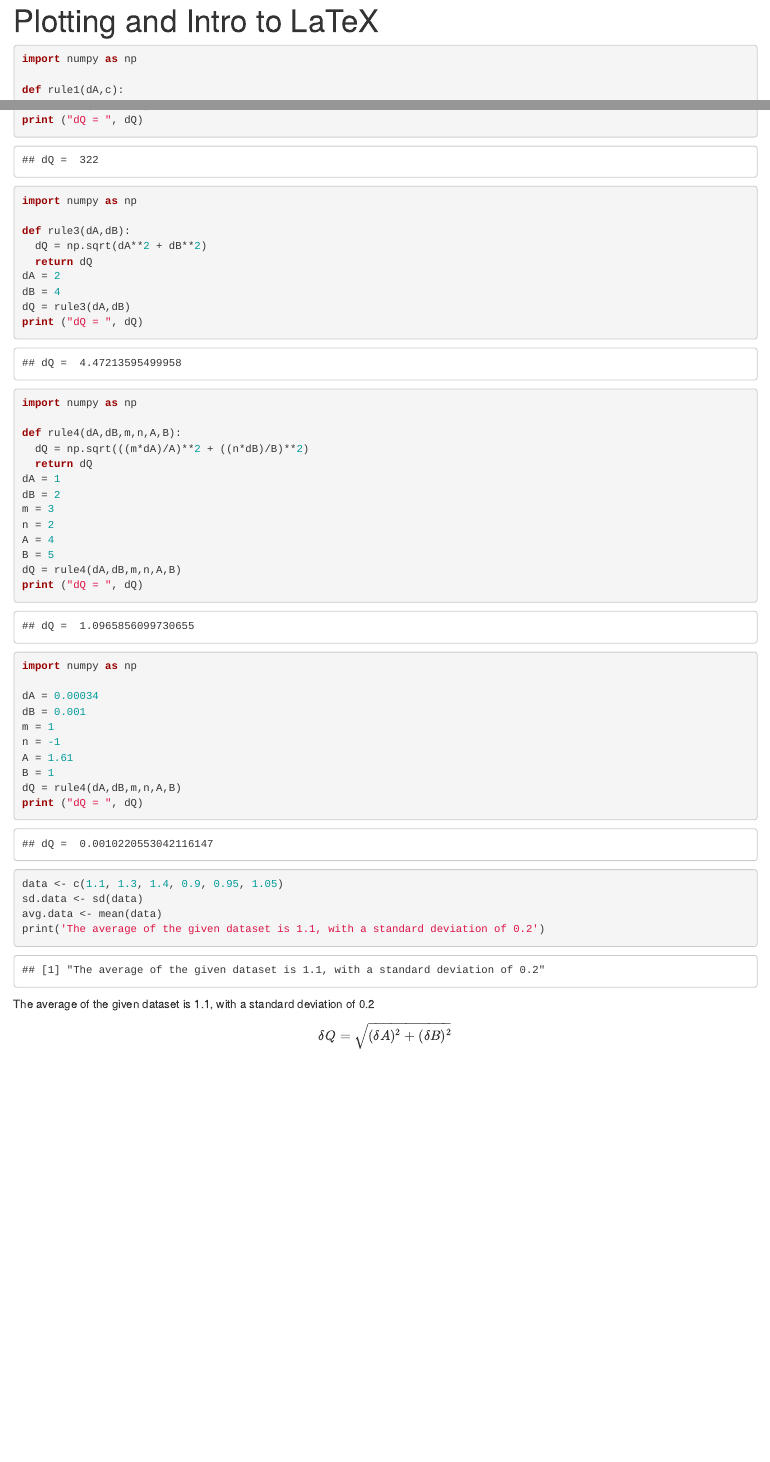
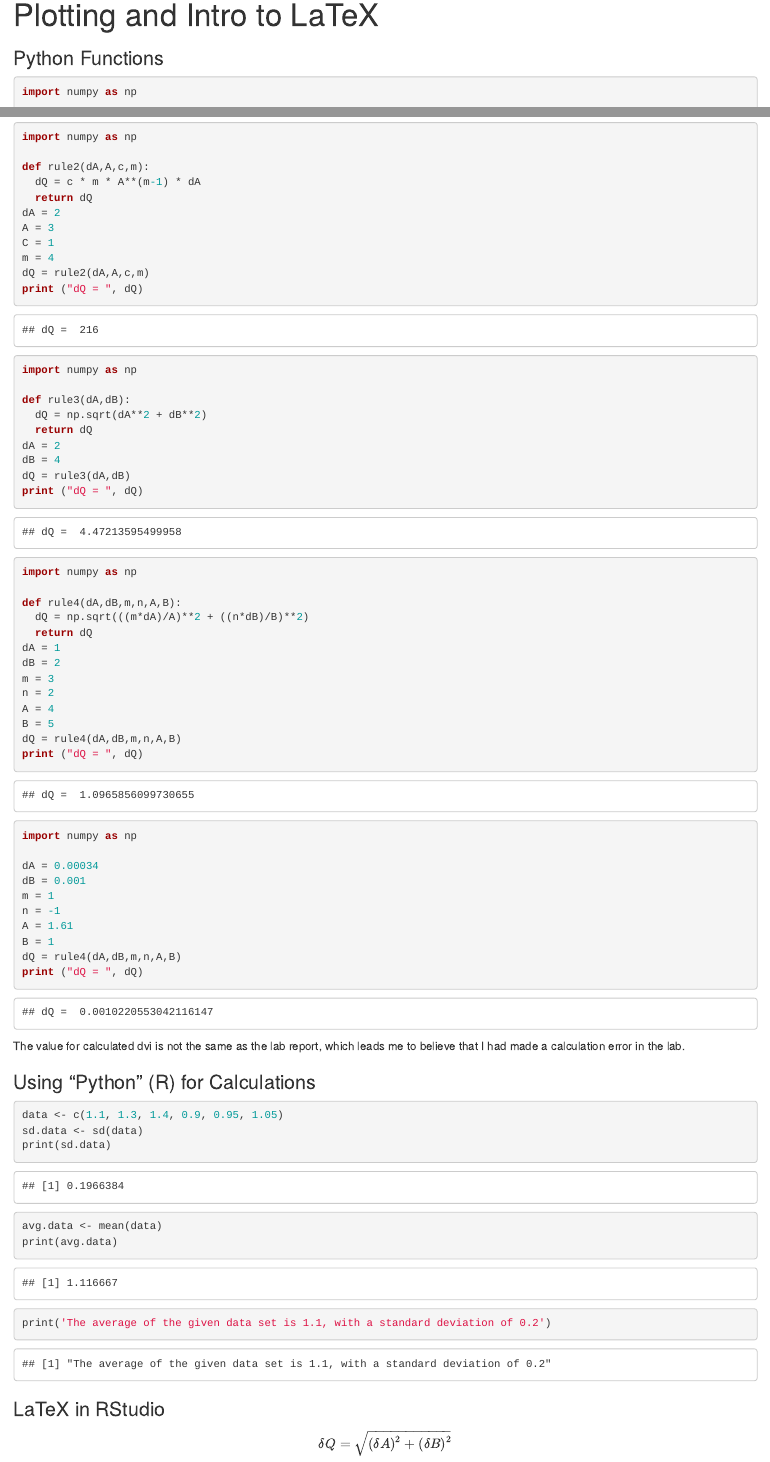
Before and after one commit to jackvantine/Physics-Lab, an R Markdown document (Rules.Rmd): the page in a window 1100 px wide, from its top, and a second part further down, joined at a grey line. Rendered offline with R 4.5, knitr and Pandoc, with nearby package versions.

Commit message:
Add files via upload

````diff
--- a/Rules.Rmd
+++ b/Rules.Rmd
@@ -1,7 +1,14 @@
 ---
 title: "Plotting and Intro to LaTeX"
-output: html_notebook
+output:
+  html_notebook:
+    toc: yes
+  html_document:
+    df_print: paged
+  pdf_document: default
 ---
+
+### Python Functions
 
 ```{python Python Functions: Rule 1}
 import numpy as np
@@ -70,19 +77,30 @@ dQ = rule4(dA,dB,m,n,A,B)
 print ("dQ = ", dQ)
 ```
 
+The value for calculated dvi is not the same as the lab report, which leads me to believe that I had made a calculation error in the lab.
+
+### Using "Python" (R) for Calculations
+
 ```{r Using "Python" for Calculations}
 data <- c(1.1, 1.3, 1.4, 0.9, 0.95, 1.05)
 sd.data <- sd(data)
+print(sd.data)
 avg.data <- mean(data)
-print('The average of the given dataset is 1.1, with a standard deviation of 0.2')
+print(avg.data)
+print('The average of the given data set is 1.1, with a standard deviation of 0.2')
 ```
 
-The average of the given dataset is 1.1, with a standard deviation of 0.2
+### LaTeX in RStudio
 
 $$
-\delta Q = \sqrt{(\delta A)^2 + (\delta B)^2}
-$$ $$
-\delta v_i = v_i \left(
+\delta Q = \sqrt{
+(\delta A)^2 + (\delta B)^2}
+$$
+
+$$
+\delta v_i = v_i
+\left(
 \frac{\delta \bar{x}^2}{\bar{x}} +
-\frac{-\delta y^2}{y} \right)
+\frac{-\delta y^2}{y}
+\right)
 $$
````
Also changed, not shown: Rules.Rmd (2 more changed lines).
